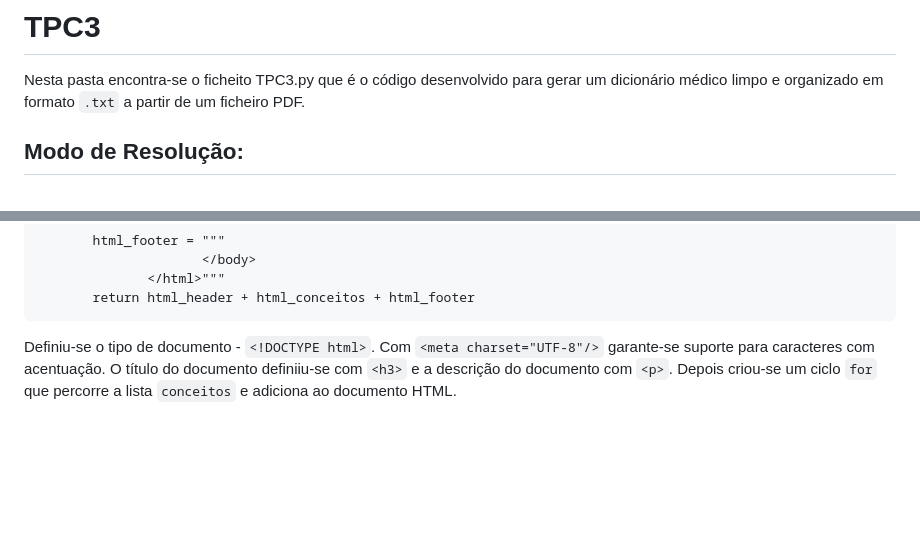
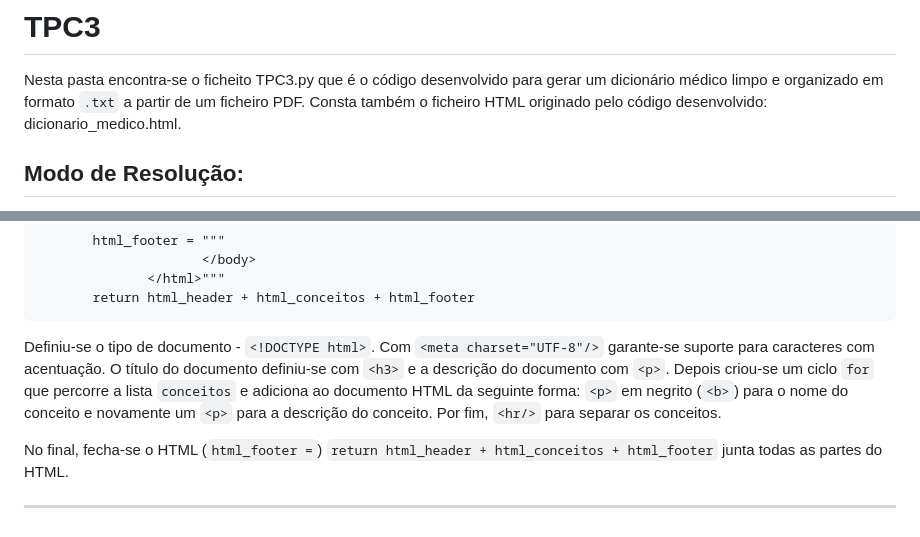
Before and after one commit to ArianaFilipaFernandes/plneb-2425, a Markdown page: TPC3/README.md, 2 parts joined by grey strips. Drawn GitHub-style; blank space fills up the shorter version.

````diff
--- a/TPC3/README.md
+++ b/TPC3/README.md
@@ -1,6 +1,7 @@
 # TPC3
 
 Nesta pasta encontra-se o ficheito TPC3.py que é o código desenvolvido para gerar um dicionário médico limpo e organizado em formato ```.txt``` a partir de um ficheiro PDF.
+Consta também o ficheiro HTML originado pelo código desenvolvido: dicionario_medico.html.
 
 ## Modo de Resolução:
 
@@ -61,5 +62,10 @@ def gera_html(conceitos):
 ```
 
 Definiu-se o tipo de documento - ```<!DOCTYPE html>```. Com ```<meta charset="UTF-8"/>``` garante-se suporte para caracteres com acentuação.
-O título do documento definiiu-se com ```<h3>``` e a descrição do documento com ```<p>```.
-Depois criou-se um ciclo ```for``` que percorre a lista ```conceitos``` e adiciona ao documento HTML.
+O título do documento definiu-se com ```<h3>``` e a descrição do documento com ```<p>```.
+Depois criou-se um ciclo ```for``` que percorre a lista ```conceitos``` e adiciona ao documento HTML da seguinte forma: ```<p>``` em negrito (```<b>```) para o nome do conceito e novamente um ```<p>``` para a descrição do conceito. Por fim, ```<hr/>``` para separar os conceitos.
+
+No final, fecha-se o HTML (```html_footer =```)
+```return html_header + html_conceitos + html_footer``` junta todas as partes do HTML.
+
+------------------------------
````
